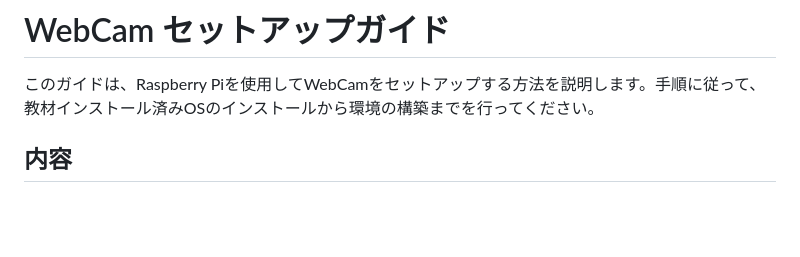
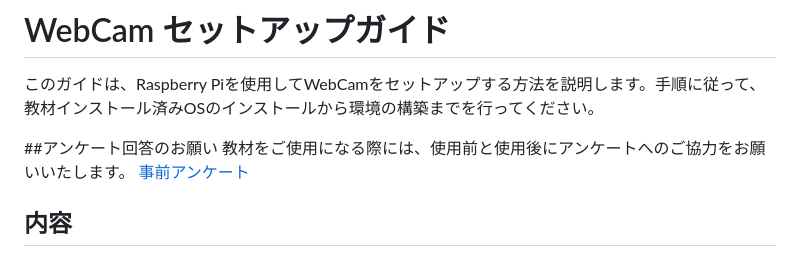
Before and after one commit to cysec-lab/WebCam, a Markdown page: README.md, the part around the change. GitHub-like rendering; blank space fills up the shorter version.

```diff
--- a/README.md
+++ b/README.md
@@ -1,6 +1,10 @@
 # WebCam セットアップガイド
 
 このガイドは、Raspberry Piを使用してWebCamをセットアップする方法を説明します。手順に従って、教材インストール済みOSのインストールから環境の構築までを行ってください。
+
+##アンケート回答のお願い
+教材をご使用になる際には、使用前と使用後にアンケートへのご協力をお願いいたします。
+[事前アンケート](https://forms.gle/4c3FoUHCMJg59THE8)
 
 ## 内容
 
```
